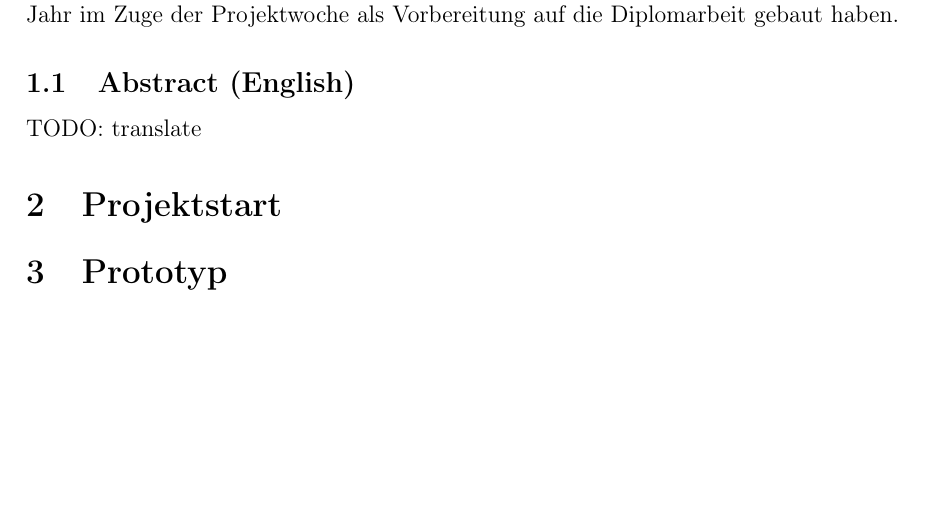
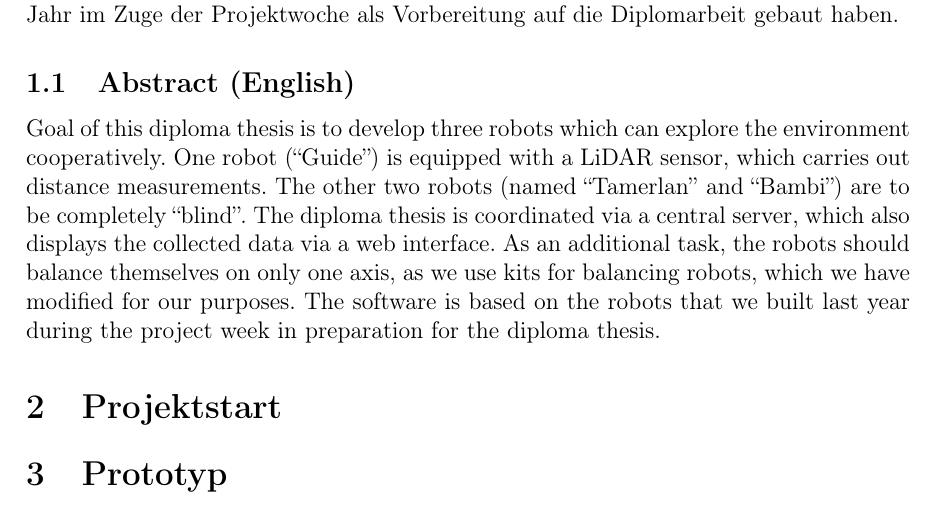
Before and after one commit to LenderSchlender/SwarmBots, a LaTeX thesis (diplomarbeit/2425_DA_SwarmBots.tex): part of page 3 of 7, cut so that both start at the same text, the shorter picture padded with empty space. Compiled offline with pdfLaTeX.

Commit message:
Englische Zusammenfassung hinzugefügt

```diff
--- a/diplomarbeit/2425_DA_SwarmBots.tex
+++ b/diplomarbeit/2425_DA_SwarmBots.tex
@@ -87,7 +87,23 @@
 	Die Software basiert auf den Robotern,
 	die wir letztes Jahr im Zuge der Projektwoche als Vorbereitung auf die Diplomarbeit gebaut haben.
 	\subsection{Abstract (English)}
-	TODO: translate
+	Goal of this diploma thesis is to develop three robots which
+	can explore the environment cooperatively.
+	%
+    One robot (``Guide'') is equipped with a LiDAR sensor,
+    which carries out distance measurements.
+	%
+	The other two robots (named ``Tamerlan'' and ``Bambi'')
+    are to be completely ``blind''.
+	%
+	The diploma thesis is coordinated via a central server,
+    which also displays the collected data via a web interface.
+	%
+	As an additional task, the robots should balance themselves on only one axis,
+    as we use kits for balancing robots,
+    which we have modified for our purposes.
+    The software is based on the robots
+    that we built last year during the project week in preparation for the diploma thesis.
 	\section{Projektstart}
 	\section{Prototyp}
 	Im Zuge der Projektwoche im Schuljahr 2023/24 haben wir bereits begonnen,
```
Also changed, not shown: diplomarbeit/2425_DA_SwarmBots.pdf.
